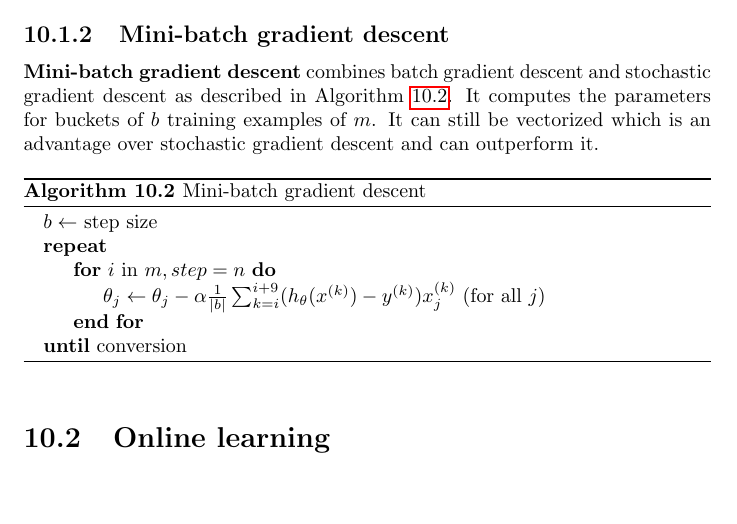
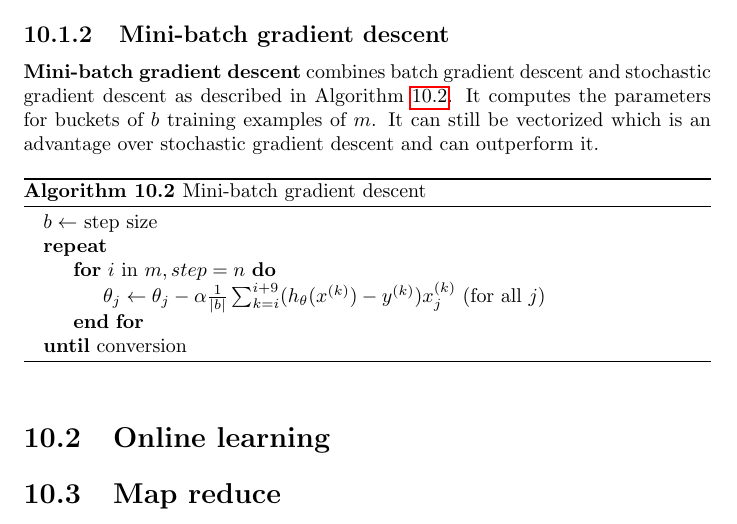
Before and after one commit to karimif/ai_notes, a LaTeX thesis (notes.tex): part of page 40 of 41, cut so that both start at the same text. Compiled offline with pdfLaTeX.

Commit message:
New Map reduce stub

```diff
--- a/notes.tex
+++ b/notes.tex
@@ -1590,6 +1590,7 @@ $\theta_j := \theta_j - \alpha \frac{1}{m}\sum_{i=1}^m(h_\theta(x^{(i)})-y^{(i)}
 
 \section{Online learning}
 
+\section{Map reduce}
 
 \chapter{Localization}
 \section{Grid localization}
```
